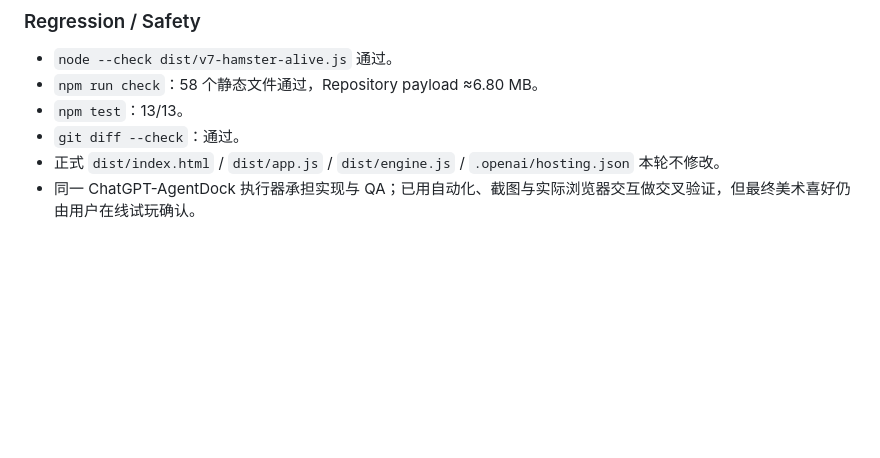
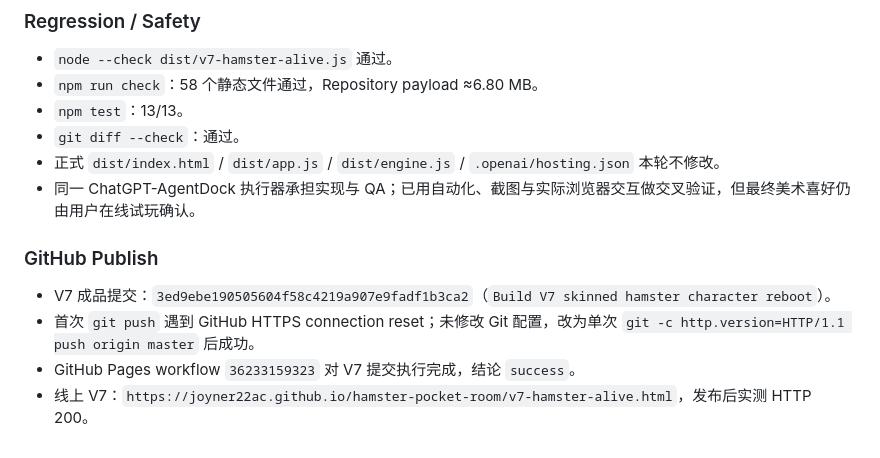
Before and after one commit to Joyner22AC/hamster-pocket-room, a Markdown page: .ai/SESSION_LOG.md, the part around the change. GitHub-like rendering; blank space fills up the shorter version.

```diff
--- a/.ai/SESSION_LOG.md
+++ b/.ai/SESSION_LOG.md
@@ -1156,3 +1156,9 @@ V4 成品候选已技术完成，当前断点是用户直接试玩 `http://127.0
 - `git diff --check`：通过。
 - 正式 `dist/index.html` / `dist/app.js` / `dist/engine.js` / `.openai/hosting.json` 本轮不修改。
 - 同一 ChatGPT-AgentDock 执行器承担实现与 QA；已用自动化、截图与实际浏览器交互做交叉验证，但最终美术喜好仍由用户在线试玩确认。
+
+### GitHub Publish
+- V7 成品提交：`3ed9ebe190505604f58c4219a907e9fadf1b3ca2`（`Build V7 skinned hamster character reboot`）。
+- 首次 `git push` 遇到 GitHub HTTPS connection reset；未修改 Git 配置，改为单次 `git -c http.version=HTTP/1.1 push origin master` 后成功。
+- GitHub Pages workflow `36233159323` 对 V7 提交执行完成，结论 `success`。
+- 线上 V7：`https://joyner22ac.github.io/hamster-pocket-room/v7-hamster-alive.html`，发布后实测 HTTP 200。
```
Also changed, not shown: .ai/PROJECT_STATE.md (+5 -5 lines).
